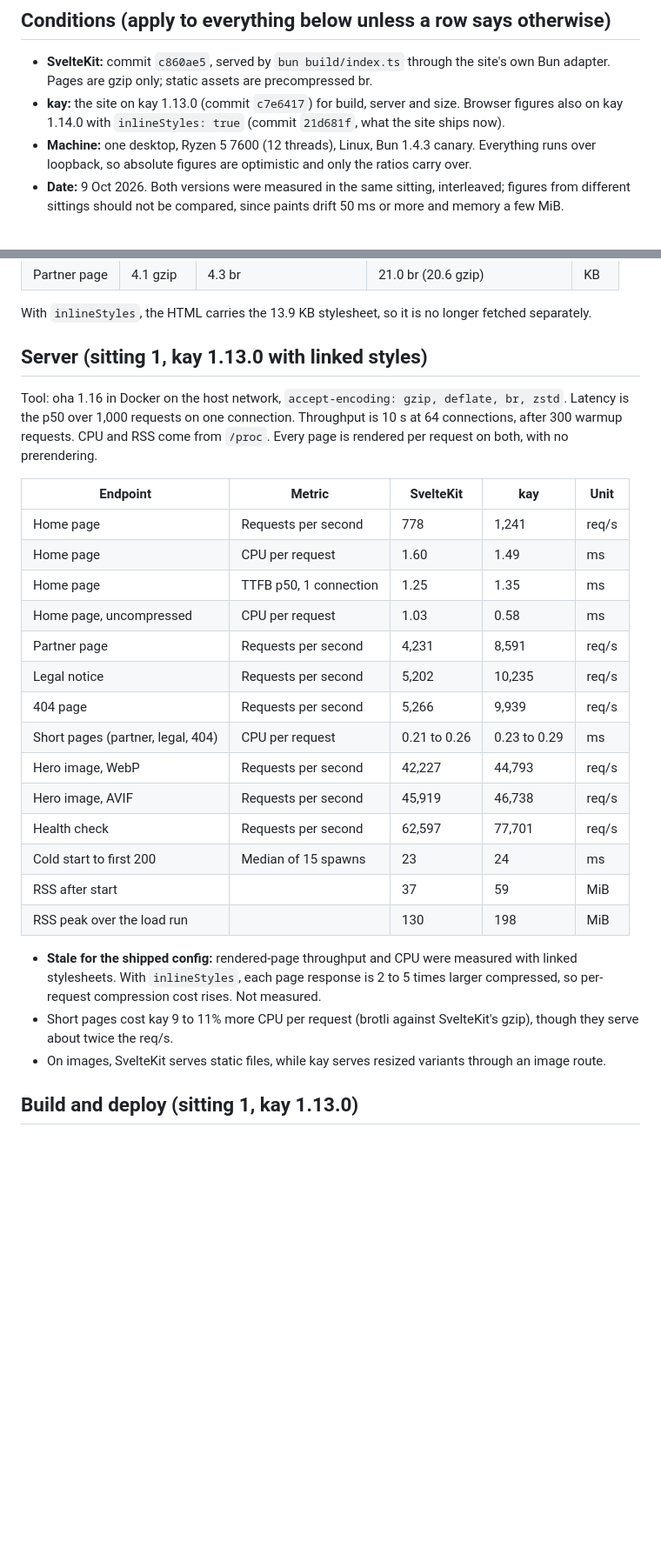
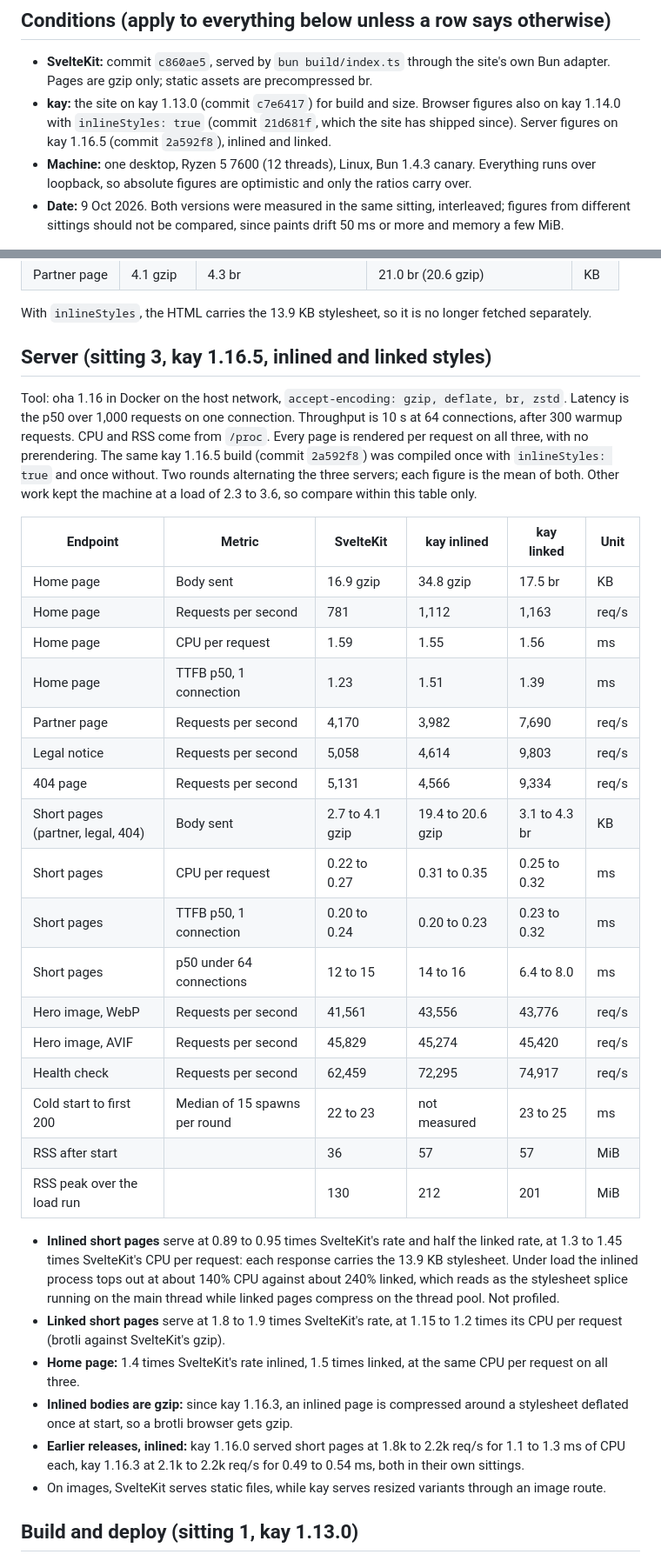
Before and after one commit to Kayno0o/devlog, a Markdown page: bench/sveltekit-port.md, 2 parts joined by grey strips. Shown at 87% size. Rendered like a GitHub page; blank space fills up the shorter version.

Commit message:
docs(posts): SvelteKit port's server figures from babelraid's kay 1.16.5 run, inlined and linked

```diff
--- a/bench/sveltekit-port.md
+++ b/bench/sveltekit-port.md
@@ -4,7 +4,7 @@ A real site ported from SvelteKit to kay: a home page and content pages (the par
 
 ## Conditions (apply to everything below unless a row says otherwise)
 - **SvelteKit:** commit `c860ae5`, served by `bun build/index.ts` through the site's own Bun adapter. Pages are gzip only; static assets are precompressed br.
-- **kay:** the site on kay 1.13.0 (commit `c7e6417`) for build, server and size. Browser figures also on kay 1.14.0 with `inlineStyles: true` (commit `21d681f`, what the site ships now).
+- **kay:** the site on kay 1.13.0 (commit `c7e6417`) for build and size. Browser figures also on kay 1.14.0 with `inlineStyles: true` (commit `21d681f`, which the site has shipped since). Server figures on kay 1.16.5 (commit `2a592f8`), inlined and linked.
 - **Machine:** one desktop, Ryzen 5 7600 (12 threads), Linux, Bun 1.4.3 canary. Everything runs over loopback, so absolute figures are optimistic and only the ratios carry over.
 - **Date:** 9 Oct 2026. Both versions were measured in the same sitting, interleaved; figures from different sittings should not be compared, since paints drift 50 ms or more and memory a few MiB.
 
@@ -60,28 +60,34 @@ Tool: the repo's `tests-e2e/perf.e2e.ts` (Playwright, Chromium), throttled throu
 
 With `inlineStyles`, the HTML carries the 13.9 KB stylesheet, so it is no longer fetched separately.
 
-## Server (sitting 1, kay 1.13.0 with linked styles)
-Tool: oha 1.16 in Docker on the host network, `accept-encoding: gzip, deflate, br, zstd`. Latency is the p50 over 1,000 requests on one connection. Throughput is 10 s at 64 connections, after 300 warmup requests. CPU and RSS come from `/proc`. Every page is rendered per request on both, with no prerendering.
+## Server (sitting 3, kay 1.16.5, inlined and linked styles)
+Tool: oha 1.16 in Docker on the host network, `accept-encoding: gzip, deflate, br, zstd`. Latency is the p50 over 1,000 requests on one connection. Throughput is 10 s at 64 connections, after 300 warmup requests. CPU and RSS come from `/proc`. Every page is rendered per request on all three, with no prerendering. The same kay 1.16.5 build (commit `2a592f8`) was compiled once with `inlineStyles: true` and once without. Two rounds alternating the three servers; each figure is the mean of both. Other work kept the machine at a load of 2.3 to 3.6, so compare within this table only.
 
-| Endpoint | Metric | SvelteKit | kay | Unit |
-|---|---|---|---|---|
-| Home page | Requests per second | 778 | 1,241 | req/s |
-| Home page | CPU per request | 1.60 | 1.49 | ms |
-| Home page | TTFB p50, 1 connection | 1.25 | 1.35 | ms |
-| Home page, uncompressed | CPU per request | 1.03 | 0.58 | ms |
-| Partner page | Requests per second | 4,231 | 8,591 | req/s |
-| Legal notice | Requests per second | 5,202 | 10,235 | req/s |
-| 404 page | Requests per second | 5,266 | 9,939 | req/s |
-| Short pages (partner, legal, 404) | CPU per request | 0.21 to 0.26 | 0.23 to 0.29 | ms |
-| Hero image, WebP | Requests per second | 42,227 | 44,793 | req/s |
-| Hero image, AVIF | Requests per second | 45,919 | 46,738 | req/s |
-| Health check | Requests per second | 62,597 | 77,701 | req/s |
-| Cold start to first 200 | Median of 15 spawns | 23 | 24 | ms |
-| RSS after start | | 37 | 59 | MiB |
-| RSS peak over the load run | | 130 | 198 | MiB |
+| Endpoint | Metric | SvelteKit | kay inlined | kay linked | Unit |
+|---|---|---|---|---|---|
+| Home page | Body sent | 16.9 gzip | 34.8 gzip | 17.5 br | KB |
+| Home page | Requests per second | 781 | 1,112 | 1,163 | req/s |
+| Home page | CPU per request | 1.59 | 1.55 | 1.56 | ms |
+| Home page | TTFB p50, 1 connection | 1.23 | 1.51 | 1.39 | ms |
+| Partner page | Requests per second | 4,170 | 3,982 | 7,690 | req/s |
+| Legal notice | Requests per second | 5,058 | 4,614 | 9,803 | req/s |
+| 404 page | Requests per second | 5,131 | 4,566 | 9,334 | req/s |
+| Short pages (partner, legal, 404) | Body sent | 2.7 to 4.1 gzip | 19.4 to 20.6 gzip | 3.1 to 4.3 br | KB |
+| Short pages | CPU per request | 0.22 to 0.27 | 0.31 to 0.35 | 0.25 to 0.32 | ms |
+| Short pages | TTFB p50, 1 connection | 0.20 to 0.24 | 0.20 to 0.23 | 0.23 to 0.32 | ms |
+| Short pages | p50 under 64 connections | 12 to 15 | 14 to 16 | 6.4 to 8.0 | ms |
+| Hero image, WebP | Requests per second | 41,561 | 43,556 | 43,776 | req/s |
+| Hero image, AVIF | Requests per second | 45,829 | 45,274 | 45,420 | req/s |
+| Health check | Requests per second | 62,459 | 72,295 | 74,917 | req/s |
+| Cold start to first 200 | Median of 15 spawns per round | 22 to 23 | not measured | 23 to 25 | ms |
+| RSS after start | | 36 | 57 | 57 | MiB |
+| RSS peak over the load run | | 130 | 212 | 201 | MiB |
 
-- **Stale for the shipped config:** rendered-page throughput and CPU were measured with linked stylesheets. With `inlineStyles`, each page response is 2 to 5 times larger compressed, so per-request compression cost rises. Not measured.
-- Short pages cost kay 9 to 11% more CPU per request (brotli against SvelteKit's gzip), though they serve about twice the req/s.
+- **Inlined short pages** serve at 0.89 to 0.95 times SvelteKit's rate and half the linked rate, at 1.3 to 1.45 times SvelteKit's CPU per request: each response carries the 13.9 KB stylesheet. Under load the inlined process tops out at about 140% CPU against about 240% linked, which reads as the stylesheet splice running on the main thread while linked pages compress on the thread pool. Not profiled.
+- **Linked short pages** serve at 1.8 to 1.9 times SvelteKit's rate, at 1.15 to 1.2 times its CPU per request (brotli against SvelteKit's gzip).
+- **Home page:** 1.4 times SvelteKit's rate inlined, 1.5 times linked, at the same CPU per request on all three.
+- **Inlined bodies are gzip:** since kay 1.16.3, an inlined page is compressed around a stylesheet deflated once at start, so a brotli browser gets gzip.
+- **Earlier releases, inlined:** kay 1.16.0 served short pages at 1.8k to 2.2k req/s for 1.1 to 1.3 ms of CPU each, kay 1.16.3 at 2.1k to 2.2k req/s for 0.49 to 0.54 ms, both in their own sittings.
 - On images, SvelteKit serves static files, while kay serves resized variants through an image route.
 
 ## Build and deploy (sitting 1, kay 1.13.0)
```
Also changed, not shown: other parts of bench/sveltekit-port.md (+1 -1 lines), 1 other file.
